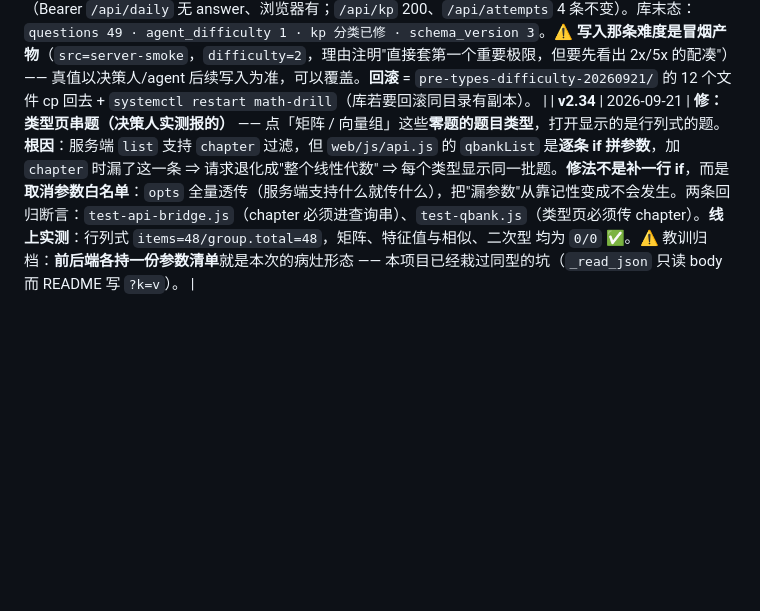
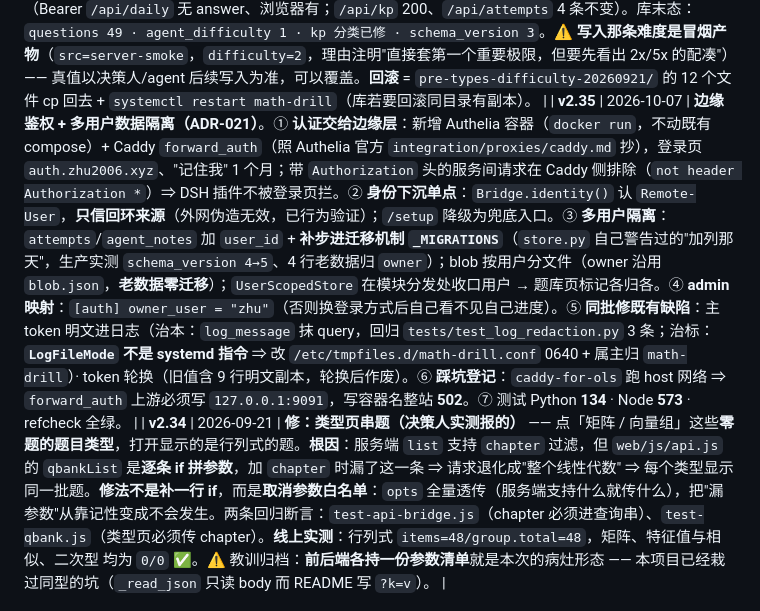
Before and after one commit to zhushenghui123/math-drill, a Markdown page: docs/ARCHITECTURE.md, the part around the change. Drawn GitHub-style; blank space fills up the shorter version.

```diff
--- a/docs/ARCHITECTURE.md
+++ b/docs/ARCHITECTURE.md
@@ -299,6 +299,7 @@ math-drill/                    ← 工作名（命名开放：可换 kanm-drill
 | **v2.31** | 2026-09-21 | **题库栏目 + 第一道真题上生产**（本批第一次部署；首次把「题库浏览」推到 `https://math.zhu2006.xyz`）。① **备份先行**：`/var/backups/math-drill/pre-qbank-20260921/` 存了被覆盖的 11 个文件 + 用 `sqlite3.Connection.backup()` 做的库副本（部署前：`questions 48 / kp 68 / attempts 4 / schema_version 1`）。② **落地面**：`bridge/api.py`、`core/store.py`、`modules/qbank/{manifest.json,module.py,README.md}`、`web/index.html`、`web/js/{api.js,app.js,qbank.js}`、`web/assets/{style.css,mobile.css}`，另把 OCR 题源 bundle 放到 `/var/lib/math-drill/import-ocr-v1.json`（**版权件：只在私有服务器，不入仓**）。③ **导入按服务属主执行**：`su -s /bin/bash math-drill -c "python3 scripts/db_init.py --data-dir /var/lib/math-drill --load-bundle …"` —— 以 root 跑会在数据目录里留下 root 属主的 WAL/SHM，服务（`User=math-drill`）随后可能写不进去。④ **实测六项冒烟（全部通过）**：静态首页 200 · `/js/qbank.js` 200 · `/tests/run-all.js` **403** · 匿名 `/m/qbank/list` **401** · Bearer `/m/qbank/list` 200（`linear 48 / calculus 1`，JSON 内**无 `answer`/`analysis` 键**）· Bearer `/m/qbank/detail` 200（考点「两个重要极限（一）」、难度 1、`done=false`）。⑤ **红线回归**：Bearer `/api/daily` 首题 `answer=None`、浏览器 cookie 首题 `answer` 存在（ADR-016 决策 4 未破）；`/api/kp` 68 · `/api/attempts` `{n:4, correct:2, wrong:2}` 与部署前一致。⑥ 库末态：`questions 49 · agent_notes 0（表已建）· schema_version 2`。**回滚** = 把 `pre-qbank-20260921/` 里的文件 cp 回去 + `systemctl restart math-drill`（库若也要回滚，用同目录的 `math-drill.db`，需连 `-wal`/`-shm` 一并替换或先停服）。 |
 | **v2.32** | 2026-09-21 | **题库：题目类型分组 + agent 定难度（ADR-018，第一个写权）**。决策人 2026-09-21：「难度判断肯定不准 ⇒ 接口都保留、已做过的先不管，但**我和 agent 交流时以 agent 最后写入的难度为准**」＋「点线性代数应该**先出题目类型**，点进去才是那类题」。① **修一个静默数据 bug**：`scripts/db_init.py` 的 `CATEGORY_RE` 写死 `(calculus\|linear\|probability)`，而知识树里概率的 id 是 **`prob`** ⇒ 匹配不上，`subject` 停在 `linear` 上，**概率的 34 个考点全被归进「线性代数」**（实测 kp 只有 `calculus 34 / linear 34`，没有 `prob`）。修后 `calculus 34 / linear 16 / prob 18`，并新增 `tests/test_kp_parse.py` 按**真实知识树文件**断言三类都在、概率章节不许分裂到 linear。② **两级导航**：`/m/qbank/list` 新增 `groups[]`（按 **kp 的章** = 题目类型：行列式/矩阵/向量组/线性方程组/特征值与相似/二次型），**零题的章照样列出**（它是"这个学科还有哪些类型"的地图 + 数据提炼的待办清单），顺序取**知识树序**（章名是中文数字，字典序会把"第十八章"排到"第八章"前）；前端路由加 `#/s/<学科>/<章>`。③ **agent 定难度**：新表 `agent_difficulty`（append-only，取最新生效，`schema_version 2 → 3`）+ rpc `set_difficulty`（**唯一的写动作**）；读取面统一 `difficulty`(生效) / `difficultyBase`(题库原生) / `difficultySource`；**绝不覆盖 `questions.difficulty`**（混写一列 ⇒ 重灌题库那天 agent 判定被静默抹掉）。④ **bridge 补 `ValueError → 400`**：模块路由原先只接 `KeyError → 404`，模块抛别的异常会让连接被直接掐掉、调用方拿不到原因。⑤ **指标口径抓错一次**：类型页的"做题正确率"我一开始写成"做对过的题 ÷ 题量"，正解是"**答对次数 ÷ 作答次数**"⇒ `groups[]` 补 `accuracy`/`attempts` 并由服务端算（前端不自己推），测试里把两个口径分开断言。⑥ **写权的结构性保证作废（如实登记）**：ADR-015 决策 5 的"插件里没有写方法"从此不成立 ⇒ 按 ADR-018 代价 2 降级为**可枚举白名单**（插件允许存在的写方法只有难度标注，测试断言这个集合）。⑦ 测试：Python **114** 项（+10）· Node **569** 项（+3）· refcheck 全绿。 |
 | **v2.33** | 2026-09-21 | **题目类型分组 + agent 定难度上生产**（本批第二次部署）。备份 `/var/backups/math-drill/pre-types-difficulty-20260921/`（12 个被覆盖文件 + 库副本）。上线内容 = v2.32 全部 + **修 kp 分类**（部署前线上 kp 只有 `calculus 34 / linear 34`，概率的 34 个考点挂在"线性代数"名下；部署后 `calculus 34 / linear 16 / prob 18`）。**实测八项**：静态首页 200 · `/js/qbank.js` 200 · `/tests/**` 403 · `subjects` = `linear 48 / calculus 1` · `groups` 按章（无学科过滤时铺满 19 章，带 `subject` 时只剩该学科）· `POST /m/qbank/set_difficulty` 200 且**读回生效**（`difficulty=2 来源 agent`，题库原生仍 `1`）· 非法入参 `400` / 未知题 `404` / **匿名写 401** · 红线回归（Bearer `/api/daily` 无 answer、浏览器有；`/api/kp` 200、`/api/attempts` 4 条不变）。库末态：`questions 49 · agent_difficulty 1 · kp 分类已修 · schema_version 3`。⚠️ **写入那条难度是冒烟产物**（`src=server-smoke`，`difficulty=2`，理由注明"直接套第一个重要极限，但要先看出 2x/5x 的配凑"）—— 真值以决策人/agent 后续写入为准，可以覆盖。**回滚** = `pre-types-difficulty-20260921/` 的 12 个文件 cp 回去 + `systemctl restart math-drill`（库若要回滚同目录有副本）。 |
+| **v2.35** | 2026-10-07 | **边缘鉴权 + 多用户数据隔离（ADR-021）**。① **认证交给边缘层**：新增 Authelia 容器（`docker run`，不动既有 compose）+ Caddy `forward_auth`（照 Authelia 官方 `integration/proxies/caddy.md` 抄），登录页 `auth.zhu2006.xyz`、"记住我" 1 个月；带 `Authorization` 头的服务间请求在 Caddy 侧排除（`not header Authorization *`）⇒ DSH 插件不被登录页拦。② **身份下沉单点**：`Bridge.identity()` 认 `Remote-User`，**只信回环来源**（外网伪造无效，已行为验证）；`/setup` 降级为兜底入口。③ **多用户隔离**：`attempts`/`agent_notes` 加 `user_id` + **补步进迁移机制 `_MIGRATIONS`**（`store.py` 自己警告过的"加列那天"，生产实测 `schema_version 4→5`、4 行老数据归 `owner`）；blob 按用户分文件（owner 沿用 `blob.json`，**老数据零迁移**）；`UserScopedStore` 在模块分发处收口用户 → 题库页标记各归各。④ **admin 映射**：`[auth] owner_user = "zhu"`（否则换登录方式后自己看不见自己进度）。⑤ **同批修既有缺陷**：主 token 明文进日志（治本：`log_message` 抹 query，回归 `tests/test_log_redaction.py` 3 条；治标：**`LogFileMode` 不是 systemd 指令** ⇒ 改 `/etc/tmpfiles.d/math-drill.conf` 0640 + 属主归 `math-drill`）· token 轮换（旧值含 9 行明文副本，轮换后作废）。⑥ **踩坑登记**：`caddy-for-ols` 跑 host 网络 ⇒ `forward_auth` 上游必须写 `127.0.0.1:9091`，写容器名整站 **502**。⑦ 测试 Python **134** · Node **573** · refcheck 全绿。 |
 | **v2.34** | 2026-09-21 | **修：类型页串题（决策人实测报的）** —— 点「矩阵 / 向量组」这些**零题的题目类型**，打开显示的是行列式的题。**根因**：服务端 `list` 支持 `chapter` 过滤，但 `web/js/api.js` 的 `qbankList` 是**逐条 if 拼参数**，加 `chapter` 时漏了这一条 ⇒ 请求退化成"整个线性代数" ⇒ 每个类型显示同一批题。**修法不是补一行 if**，而是**取消参数白名单**：`opts` 全量透传（服务端支持什么就传什么），把"漏参数"从靠记性变成不会发生。两条回归断言：`test-api-bridge.js`（chapter 必须进查询串）、`test-qbank.js`（类型页必须传 chapter）。**线上实测**：行列式 `items=48/group.total=48`，矩阵、特征值与相似、二次型 均为 `0/0` ✅。⚠️ 教训归档：**前后端各持一份参数清单**就是本次的病灶形态 —— 本项目已经栽过同型的坑（`_read_json` 只读 body 而 README 写 `?k=v`）。 |
 
 ---
```
Also changed, not shown: docs/DECISIONS.md (+13 -2 lines).
